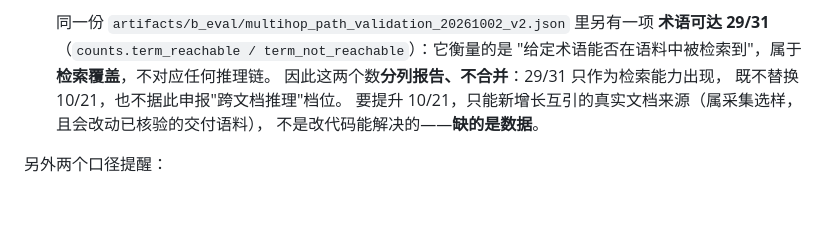
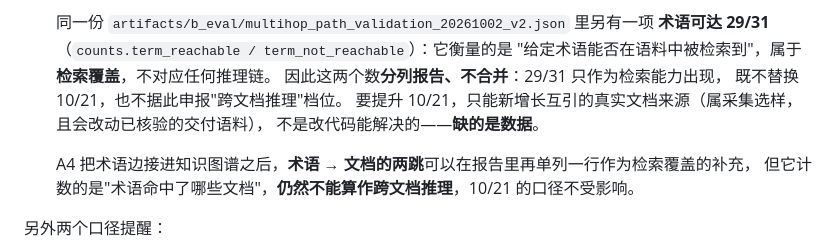
Before and after one commit to scu08265/ai-security-intelligence-workbench, a Markdown page: docs/COMPETITION_RUBRIC_MAPPING.md, the part around the change. Drawn GitHub-style; blank space fills up the shorter version.

Commit message:
docs(B): 补 A4 之后术语→文档两跳的单列口径（仍不计入跨文档推理）

```diff
--- a/docs/COMPETITION_RUBRIC_MAPPING.md
+++ b/docs/COMPETITION_RUBRIC_MAPPING.md
@@ -77,6 +77,9 @@
    要提升 10/21，只能新增长互引的真实文档来源（属采集选样，且会改动已核验的交付语料），
    不是改代码能解决的——**缺的是数据**。
 
+   A4 把术语边接进知识图谱之后，**术语 → 文档的两跳**可以在报告里再单列一行作为检索覆盖的补充，
+   但它计数的是"术语命中了哪些文档"，**仍然不能算作跨文档推理**，10/21 的口径不受影响。
+
 另外两个口径提醒：
 
 - **召回率**：R=0.734 与 P=1.0 都只在抽样范围（94 条可判定样本）内成立，不得外推为全语料指标。
```
